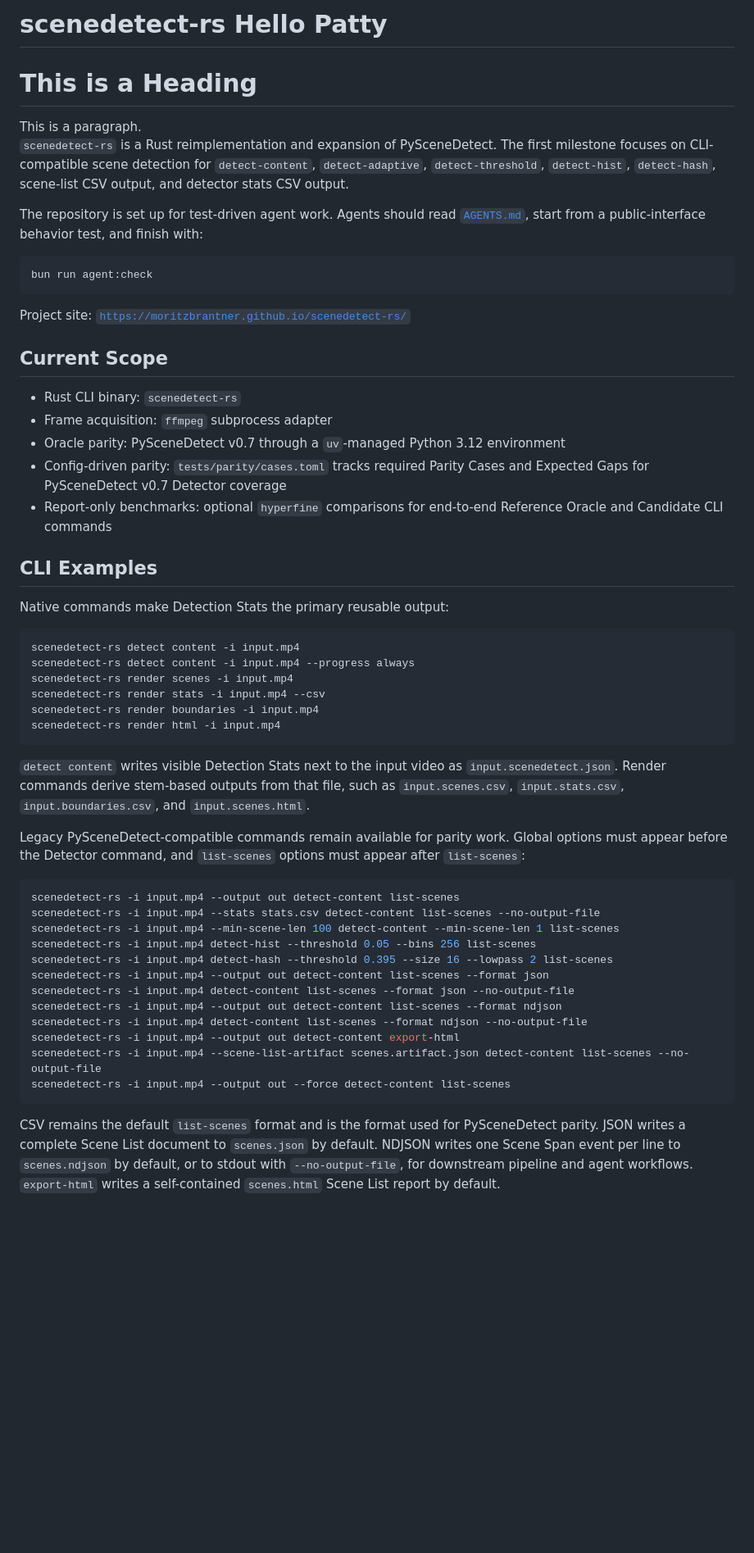
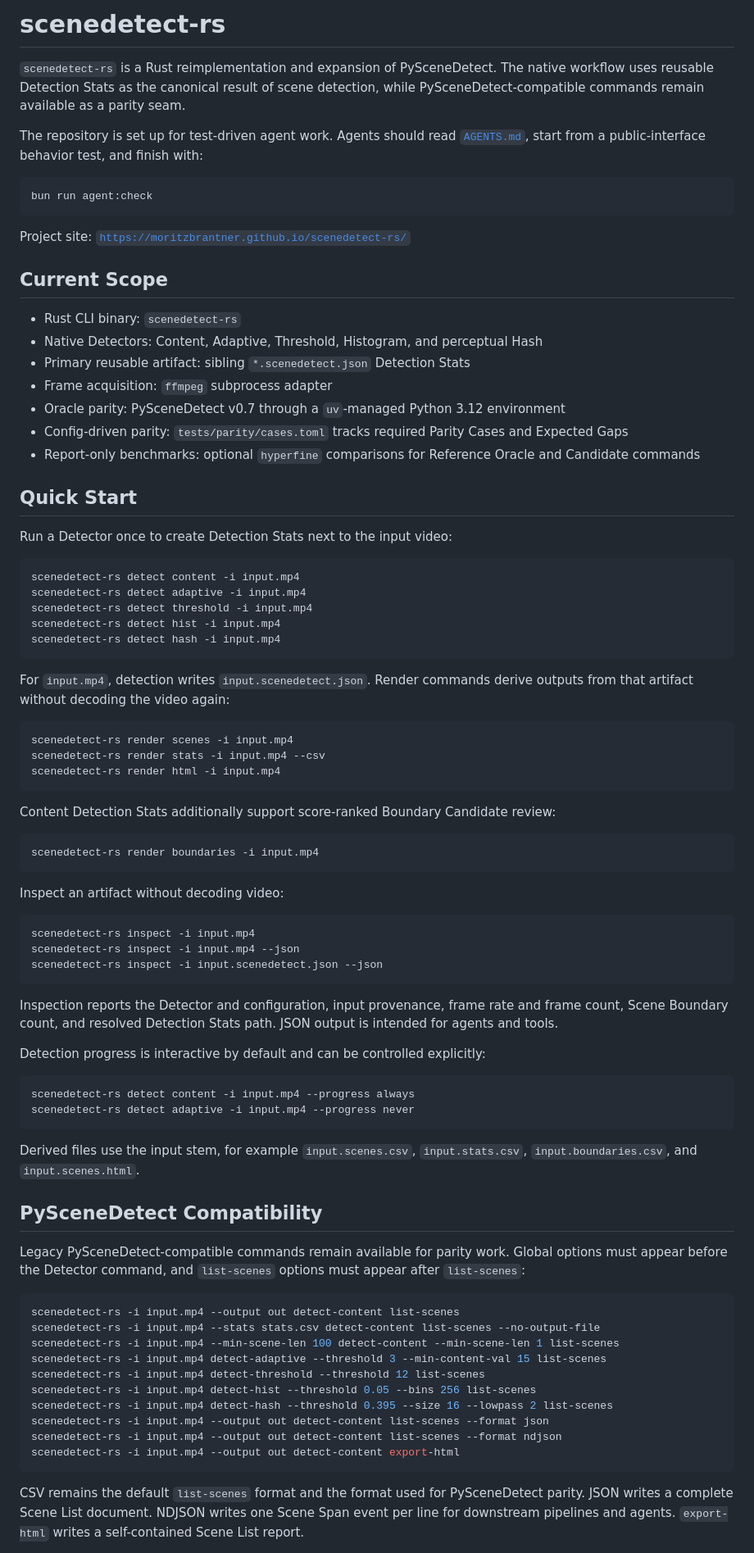
Before and after one commit to moritzbrantner/scenedetect-rs, a Markdown page: README.md, the part around one of its changes. Shown at 82% size. Drawn GitHub-style; blank space fills up the shorter version.

Commit message:
Make native Detection Stats the README quick start

````diff
--- a/README.md
+++ b/README.md
@@ -1,79 +1,87 @@
-# scenedetect-rs Hello Patty
-
-<h1>This is a Heading</h1>
-<marquee>This is a paragraph.</marquee>
-
+# scenedetect-rs
 
 `scenedetect-rs` is a Rust reimplementation and expansion of PySceneDetect.
-The first milestone focuses on CLI-compatible scene detection for
-`detect-content`, `detect-adaptive`, `detect-threshold`, `detect-hist`,
-`detect-hash`, scene-list CSV output, and detector stats CSV output.
+The native workflow uses reusable Detection Stats as the canonical result of scene detection, while PySceneDetect-compatible commands remain available as a parity seam.
 
-The repository is set up for test-driven agent work. Agents should read
-[`AGENTS.md`](AGENTS.md), start from a public-interface behavior test, and finish
-with:
+The repository is set up for test-driven agent work. Agents should read [`AGENTS.md`](AGENTS.md), start from a public-interface behavior test, and finish with:
 
 ```sh
 bun run agent:check
 ```
 
-
-
-Project site:
-[`https://moritzbrantner.github.io/scenedetect-rs/`](https://moritzbrantner.github.io/scenedetect-rs/)
+Project site: [`https://moritzbrantner.github.io/scenedetect-rs/`](https://moritzbrantner.github.io/scenedetect-rs/)
 
 ## Current Scope
 
 - Rust CLI binary: `scenedetect-rs`
+- Native Detectors: Content, Adaptive, Threshold, Histogram, and perceptual Hash
+- Primary reusable artifact: sibling `*.scenedetect.json` Detection Stats
 - Frame acquisition: `ffmpeg` subprocess adapter
-- Oracle parity: PySceneDetect v0.7 through a `uv`-managed Python 3.12
-  environment
-- Config-driven parity: `tests/parity/cases.toml` tracks required Parity Cases
-  and Expected Gaps for PySceneDetect v0.7 Detector coverage
-- Report-only benchmarks: optional `hyperfine` comparisons for end-to-end
-  Reference Oracle and Candidate CLI commands
+- Oracle parity: PySceneDetect v0.7 through a `uv`-managed Python 3.12 environment
+- Config-driven parity: `tests/parity/cases.toml` tracks required Parity Cases and Expected Gaps
+- Report-only benchmarks: optional `hyperfine` comparisons for Reference Oracle and Candidate commands
 
-## CLI Examples
+## Quick Start
 
-Native commands make Detection Stats the primary reusable output:
+Run a Detector once to create Detection Stats next to the input video:
 
 ```sh
 scenedetect-rs detect content -i input.mp4
-scenedetect-rs detect content -i input.mp4 --progress always
+scenedetect-rs detect adaptive -i input.mp4
+scenedetect-rs detect threshold -i input.mp4
+scenedetect-rs detect hist -i input.mp4
+scenedetect-rs detect hash -i input.mp4
+```
+
+For `input.mp4`, detection writes `input.scenedetect.json`. Render commands derive outputs from that artifact without decoding the video again:
+
+```sh
 scenedetect-rs render scenes -i input.mp4
 scenedetect-rs render stats -i input.mp4 --csv
-scenedetect-rs render boundaries -i input.mp4
 scenedetect-rs render html -i input.mp4
 ```
 
-`detect content` writes visible Detection Stats next to the input video as
-`input.scenedetect.json`. Render commands derive stem-based outputs from that
-file, such as `input.scenes.csv`, `input.stats.csv`, `input.boundaries.csv`,
-and `input.scenes.html`.
+Content Detection Stats additionally support score-ranked Boundary Candidate review:
 
-Legacy PySceneDetect-compatible commands remain available for parity work.
-Global options must appear before the Detector command, and `list-scenes`
-options must appear after `list-scenes`:
+```sh
+scenedetect-rs render boundaries -i input.mp4
+```
+
+Inspect an artifact without decoding video:
+
+```sh
+scenedetect-rs inspect -i input.mp4
+scenedetect-rs inspect -i input.mp4 --json
+scenedetect-rs inspect -i input.scenedetect.json --json
+```
+
+Inspection reports the Detector and configuration, input provenance, frame rate and frame count, Scene Boundary count, and resolved Detection Stats path. JSON output is intended for agents and tools.
+
+Detection progress is interactive by default and can be controlled explicitly:
+
+```sh
+scenedetect-rs detect content -i input.mp4 --progress always
+scenedetect-rs detect adaptive -i input.mp4 --progress never
+```
+
+Derived files use the input stem, for example `input.scenes.csv`, `input.stats.csv`, `input.boundaries.csv`, and `input.scenes.html`.
+
+## PySceneDetect Compatibility
+
+Legacy PySceneDetect-compatible commands remain available for parity work. Global options must appear before the Detector command, and `list-scenes` options must appear after `list-scenes`:
 
 ```sh
 scenedetect-rs -i input.mp4 --output out detect-content list-scenes
 scenedetect-rs -i input.mp4 --stats stats.csv detect-content list-scenes --no-output-file
 scenedetect-rs -i input.mp4 --min-scene-len 100 detect-content --min-scene-len 1 list-scenes
+scenedetect-rs -i input.mp4 detect-adaptive --threshold 3 --min-content-val 15 list-scenes
+scenedetect-rs -i input.mp4 detect-threshold --threshold 12 list-scenes
 scenedetect-rs -i input.mp4 detect-hist --threshold 0.05 --bins 256 list-scenes
 scenedetect-rs -i input.mp4 detect-hash --threshold 0.395 --size 16 --lowpass 2 list-scenes
 scenedetect-rs -i input.mp4 --output out detect-content list-scenes --format json
-scenedetect-rs -i input.mp4 detect-content list-scenes --format json --no-output-file
 scenedetect-rs -i input.mp4 --output out detect-content list-scenes --format ndjson
-scenedetect-rs -i input.mp4 detect-content list-scenes --format ndjson --no-output-file
 scenedetect-rs -i input.mp4 --output out detect-content export-html
-scenedetect-rs -i input.mp4 --scene-list-artifact scenes.artifact.json detect-content list-scenes --no-output-file
-scenedetect-rs -i input.mp4 --output out --force detect-content list-scenes
 ```
 
-CSV remains the default `list-scenes` format and is the format used for
-PySceneDetect parity. JSON writes a complete Scene List document to
-`scenes.json` by default. NDJSON writes one Scene Span event per line to
-`scenes.ndjson` by default, or to stdout with `--no-output-file`, for downstream
-pipeline and agent workflows. `export-html` writes a self-contained
-`scenes.html` Scene List report by default.
+CSV remains the default `list-scenes` format and the format used for PySceneDetect parity. JSON writes a complete Scene List document. NDJSON writes one Scene Span event per line for downstream pipelines and agents. `export-html` writes a self-contained Scene List report.
 
````
Also changed, not shown: other parts of README.md (+5 -13 lines).
